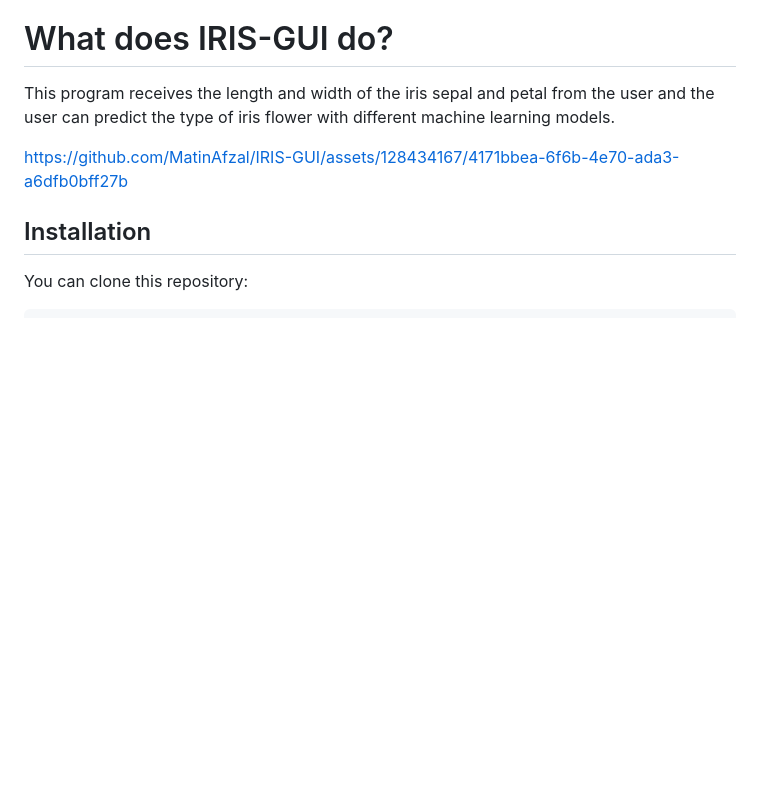
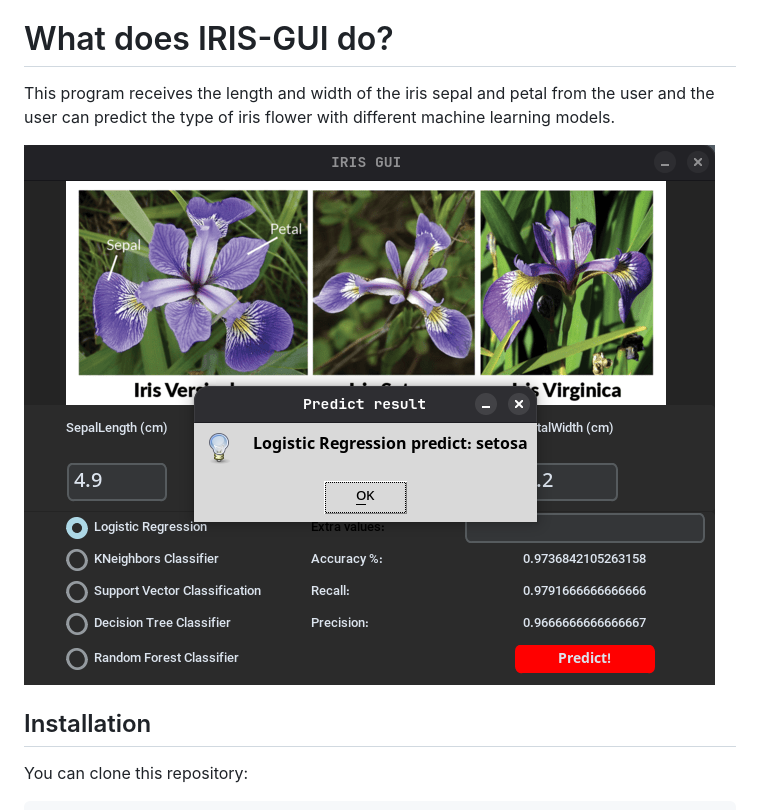
Before and after one commit to MatinAfzal/IRIS-GUI, a Markdown page: README.md, the part around the change. Rendered like a GitHub page; pictures changed too: image.png (added); blank space fills up the shorter version.

Commit message:
Replace demo video with image in README

```diff
--- a/README.md
+++ b/README.md
@@ -13,7 +13,7 @@ Click [here](https://archive.ics.uci.edu/dataset/53/iris) to see the main iris r
 # What does IRIS-GUI do?
 This program receives the length and width of the iris sepal and petal from the user and the user can predict the type of iris flower with different machine learning models.
 
-https://github.com/MatinAfzal/IRIS-GUI/assets/128434167/4171bbea-6f6b-4e70-ada3-a6dfb0bff27b
+![Demo](image.png)
 
 ## Installation
 You can clone this repository:
```
